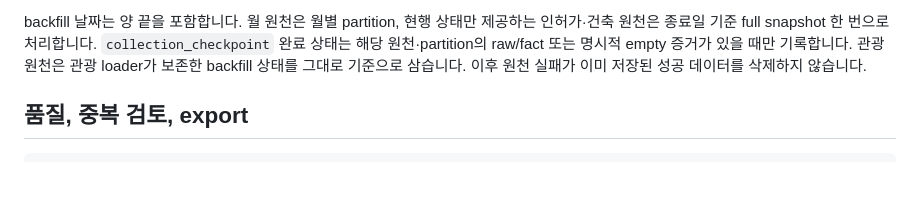
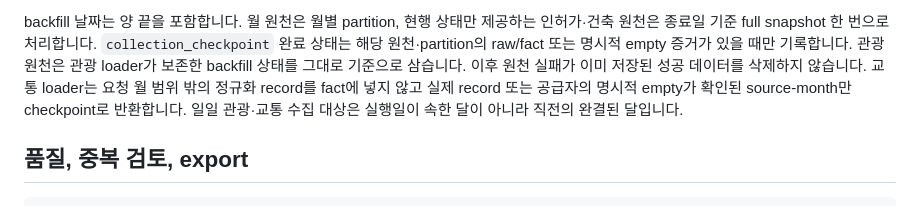
Before and after one commit to doors1118-sketch/WESTBUSAN-tourism-policy, a Markdown page: README.md, the part around the change. Rendered like a GitHub page; blank space fills up the shorter version.

Commit message:
docs: record task 12 rereview verification

```diff
--- a/README.md
+++ b/README.md
@@ -56,7 +56,10 @@ backfill 날짜는 양 끝을 포함합니다. 월 원천은 월별 partition,
 `collection_checkpoint` 완료 상태는 해당 원천·partition의 raw/fact 또는 명시적
 empty 증거가 있을 때만 기록합니다. 관광 원천은 관광 loader가 보존한 backfill
 상태를 그대로 기준으로 삼습니다. 이후 원천 실패가 이미 저장된 성공 데이터를
-삭제하지 않습니다.
+삭제하지 않습니다. 교통 loader는 요청 월 범위 밖의 정규화 record를 fact에
+넣지 않고 실제 record 또는 공급자의 명시적 empty가 확인된 source-month만
+checkpoint로 반환합니다. 일일 관광·교통 수집 대상은 실행일이 속한 달이 아니라
+직전의 완결된 달입니다.
 
 ## 품질, 중복 검토, export
 
```
Also changed, not shown: docs/CODEX_CLOUD_HANDOFF.md (+2 -2 lines), 1 other file.
